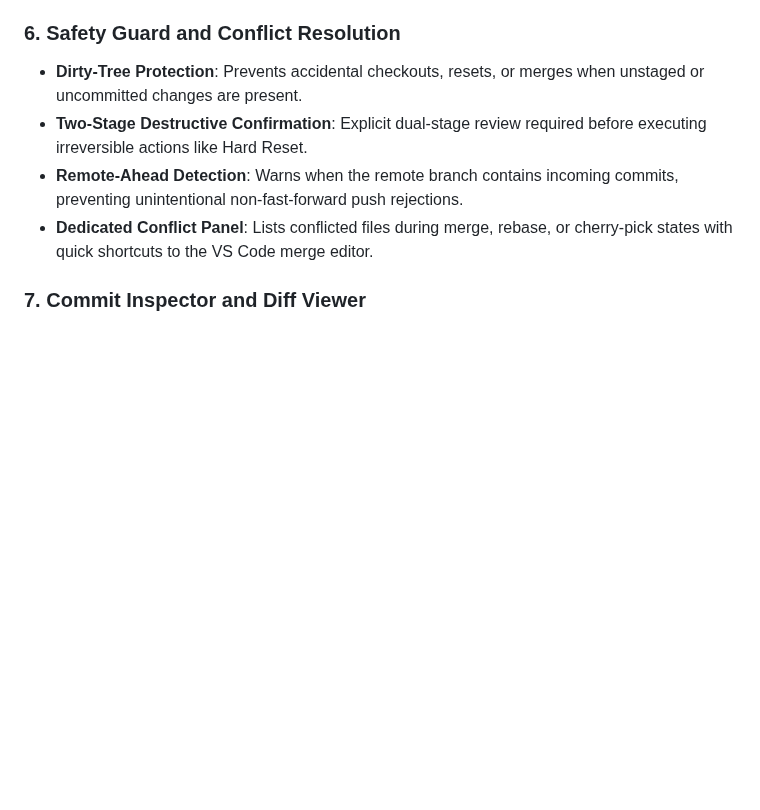
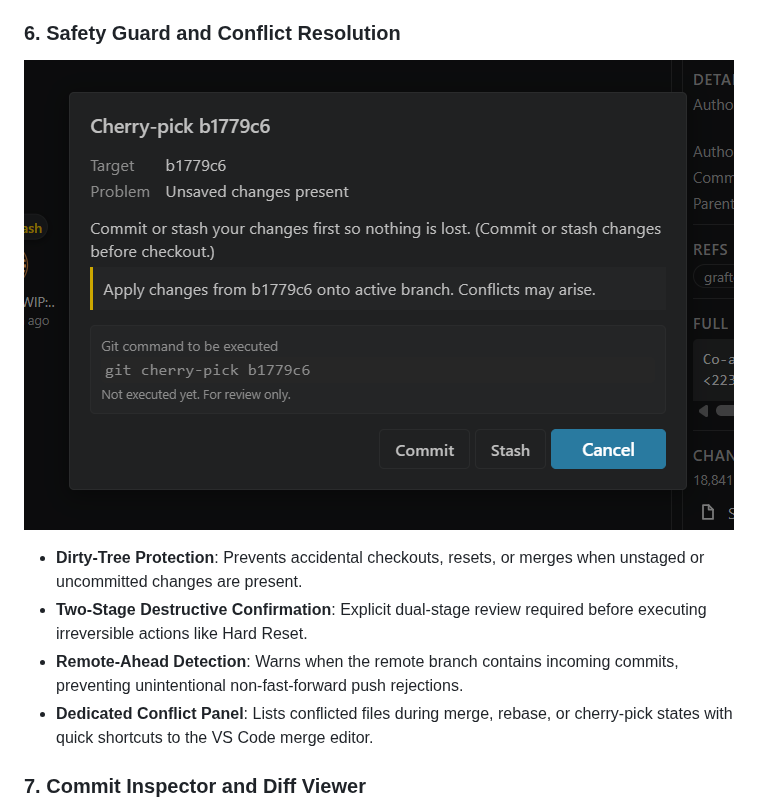
Before and after one commit to TrygerZ/Git-Control, a Markdown page: README.md, the part around the change. Drawn GitHub-style; pictures changed too: screenshots/guard-dialog-showcase.png (added); blank space fills up the shorter version.

Commit message:
docs: add safety guard dialog screenshot

```diff
--- a/README.md
+++ b/README.md
@@ -56,6 +56,9 @@ Right-click any commit node or branch ref to perform standard Git actions:
 * **Push Up To**: Fast-forward push repository history up to a selected commit hash.
 
 ### 6. Safety Guard and Conflict Resolution
+
+![Git Control safety guard dialog](screenshots/guard-dialog-showcase.png)
+
 * **Dirty-Tree Protection**: Prevents accidental checkouts, resets, or merges when unstaged or uncommitted changes are present.
 * **Two-Stage Destructive Confirmation**: Explicit dual-stage review required before executing irreversible actions like Hard Reset.
 * **Remote-Ahead Detection**: Warns when the remote branch contains incoming commits, preventing unintentional non-fast-forward push rejections.
```
